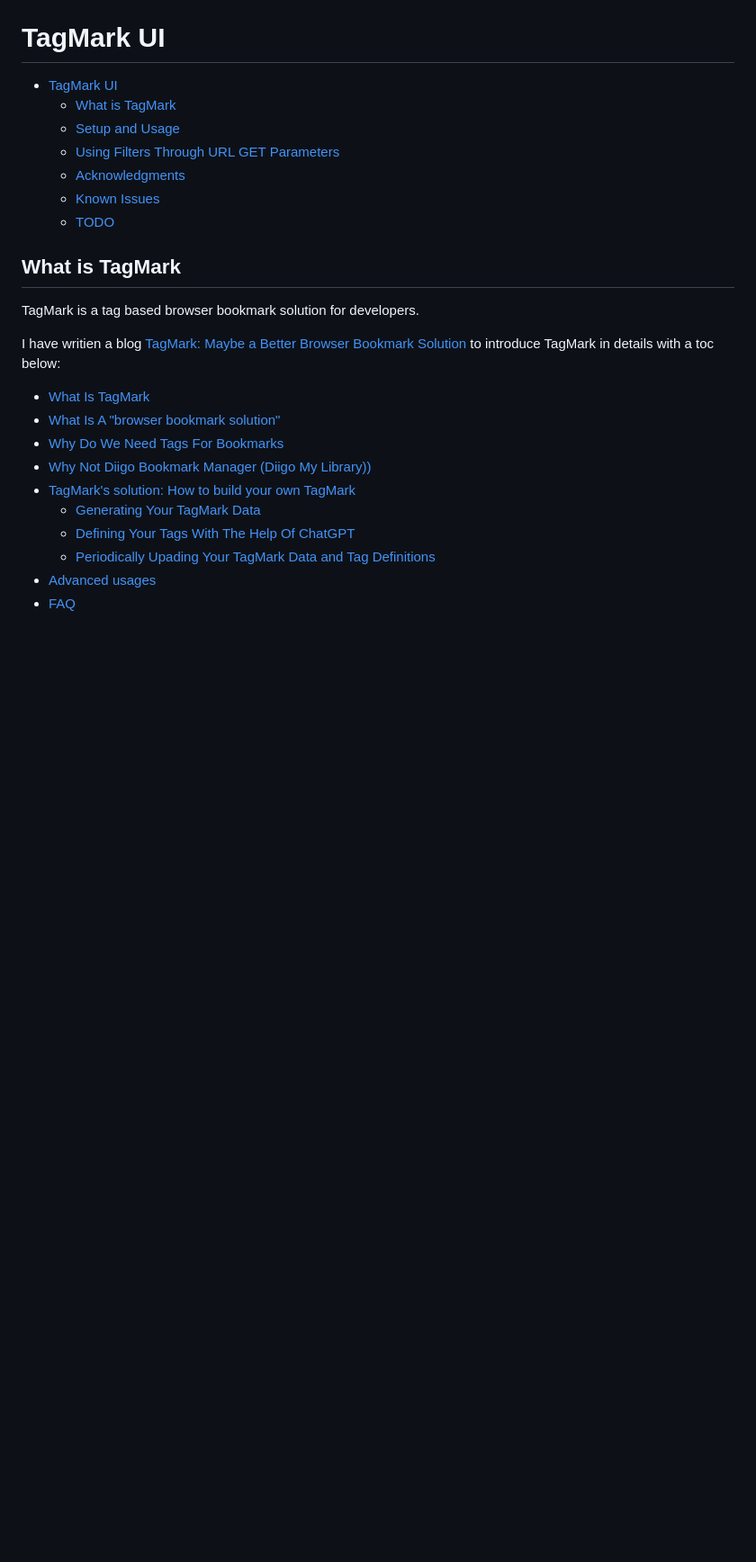
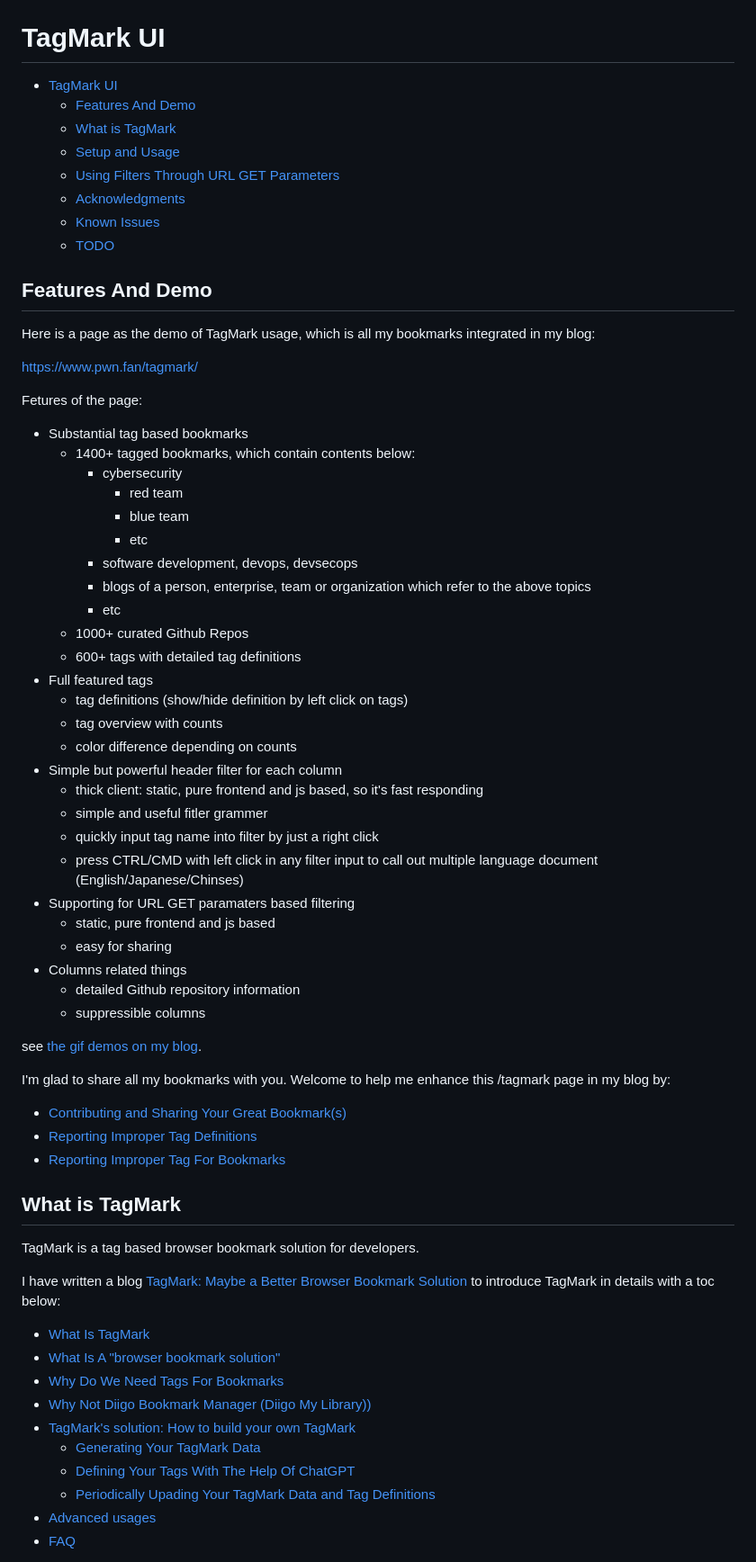
Before and after one commit to pwnfan/tagmark-ui, a Markdown page: README.md, the part around the change printed below. Shown: that part at 90% size. Drawn GitHub-style; blank space fills up the shorter version.

Commit message:
docs>new: add new setion `demo` into README

```diff
--- a/README.md
+++ b/README.md
@@ -1,6 +1,7 @@
 # TagMark UI
 
 - [TagMark UI](#tagmark-ui)
+  - [Features And Demo](#features-and-demo)
   - [What is TagMark](#what-is-tagmark)
   - [Setup and Usage](#setup-and-usage)
   - [Using Filters Through URL GET Parameters](#using-filters-through-url-get-parameters)
@@ -8,11 +9,54 @@
   - [Known Issues](#known-issues)
   - [TODO](#todo)
 
+## Features And Demo
+
+Here is a page as the demo of TagMark usage, which is all my bookmarks integrated in my blog:
+
+<https://www.pwn.fan/tagmark/>
+
+Fetures of the page:
+
+- Substantial tag based bookmarks
+  - 1400+ tagged bookmarks, which contain contents below:
+    - cybersecurity
+      - red team
+      - blue team
+      - etc
+    - software development, devops, devsecops
+    - blogs of a person, enterprise, team or organization which refer to the above topics
+    - etc
+  - 1000+ curated Github Repos
+  - 600+ tags with detailed tag definitions
+- Full featured tags
+  - tag definitions (show/hide definition by left click on tags)
+  - tag overview with counts
+  - color difference depending on counts
+- Simple but powerful header filter for each column
+  - thick client: static, pure frontend and js based, so it's fast responding
+  - simple and useful fitler grammer
+  - quickly input tag name into filter by just a right click
+  - press CTRL/CMD with left click in any filter input to call out multiple language document (English/Japanese/Chinses)
+- Supporting for URL GET paramaters based filtering
+  - static, pure frontend and js based
+  - easy for sharing
+- Columns related things
+  - detailed Github repository information
+  - suppressible columns
+
+see [the gif demos on my blog](https://www.pwn.fan/post/en/TagMark-Maybe-a-Better-Browser-Bookmark-Solution/#what-is-tagmark).
+
+I'm glad to share all my bookmarks with you. Welcome to help me enhance this /tagmark page in my blog by:
+
+- [Contributing and Sharing Your Great Bookmark(s)](https://github.com/pwnfan/pwnfan.github.io/issues/1#issue-1729293100)
+- [Reporting Improper Tag Definitions](https://github.com/pwnfan/pwnfan.github.io/issues/2#issue-1729295366)
+- [Reporting Improper Tag For Bookmarks](https://github.com/pwnfan/pwnfan.github.io/issues/3#issue-1729507987)
+
 ## What is TagMark
 
 TagMark is a tag based browser bookmark solution for developers.
 
-I have writien a blog [TagMark: Maybe a Better Browser Bookmark Solution](https://pwnfan.github.io/post/en/TagMark-Maybe-a-Better-Browser-Bookmark-Solution/) to introduce TagMark in details with a toc below:
+I have written a blog [TagMark: Maybe a Better Browser Bookmark Solution](https://pwnfan.github.io/post/en/TagMark-Maybe-a-Better-Browser-Bookmark-Solution/) to introduce TagMark in details with a toc below:
 
 - [What Is TagMark](https://pwnfan.github.io/post/en/TagMark-Maybe-a-Better-Browser-Bookmark-Solution/#what-is-tagmark)
 - [What Is A "browser bookmark solution"](https://pwnfan.github.io/post/en/TagMark-Maybe-a-Better-Browser-Bookmark-Solution/#what-is-a-browser-bookmark-solution)
```
Also changed, not shown: other parts of README.md (+20 -0 lines).
